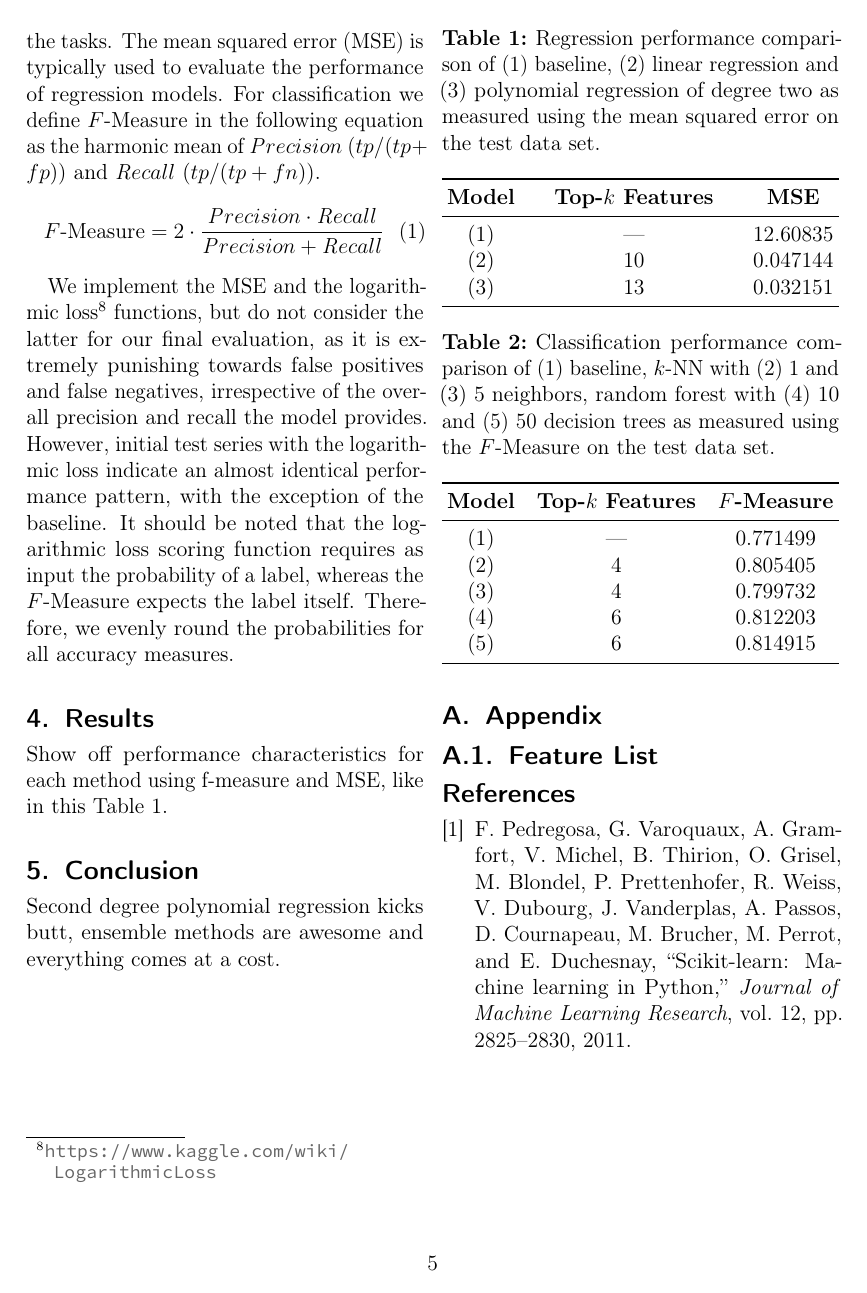
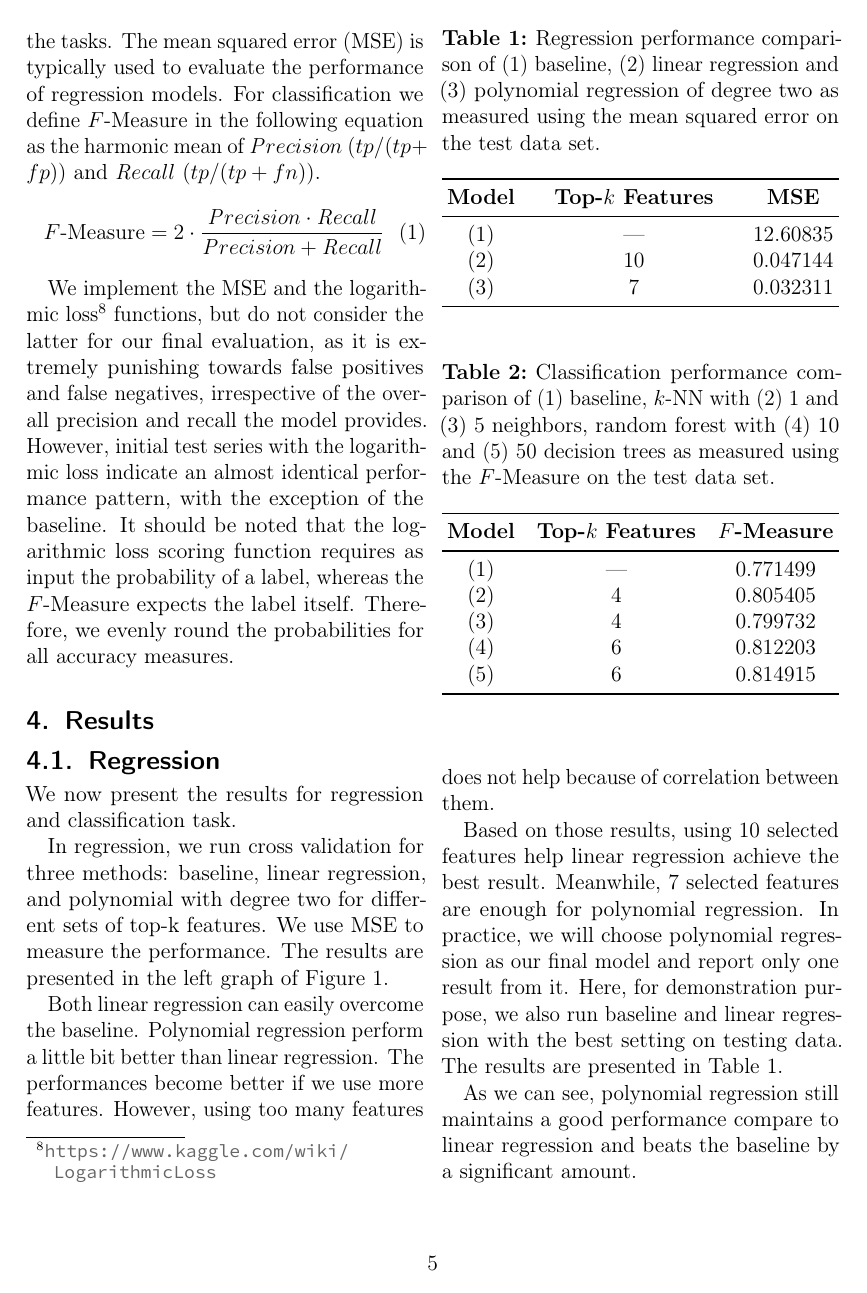
Before and after one commit to ngndn/studious-bassoon, a LaTeX paper (doc/main.tex, which reads doc/sections/sec04.tex): page 5 of 6. Compiled offline with pdfLaTeX.

Commit message:
Add Regression result

```diff
--- a/doc/sections/sec04.tex
+++ b/doc/sections/sec04.tex
@@ -1,8 +1,15 @@
 \section{Results}
 \label{sec:four}
+\subsection{Regression}
+We now present the results for regression and classification task.
 
-Show off performance characteristics for each method using f-measure and MSE,
-like in this Table~\ref{tab:regperf}.
+In regression, we run cross validation for three methods: baseline, linear regression, and polynomial with degree two for different sets of top-k features. We use MSE to measure the performance. The results are presented in the left graph of Figure~\ref{fig:training}.
+
+Both linear regression can easily overcome the baseline. Polynomial regression perform a little bit better than linear regression. The performances become better if we use more features. However, using too many features does not help because of correlation between them.
+
+Based on those results, using 10 selected features help linear regression achieve the best result. Meanwhile, 7 selected features are enough for polynomial regression. In practice, we will choose polynomial regression as our final model and report only one result from it. Here, for demonstration purpose, we also run baseline and linear regression with the best setting on testing data. The results are presented in Table~\ref{tab:regperf}.
+
+As we can see, polynomial regression still maintains a good performance compare to linear regression and beats the baseline by a significant amount.
 
 \begin{table}[t]
   \caption{Regression performance comparison of (1) baseline, (2) linear
@@ -18,7 +25,7 @@ like in this Table~\ref{tab:regperf}.
     \midrule
     (1) & --- &  12.60835 \\
     (2) &  10 &  0.047144 \\
-    (3) &  13 &  0.032151 \\
+    (3) &  7  &  0.032311 \\
     \bottomrule
   \end{tabularx}
 \label{tab:regperf}
```
Also changed, not shown: doc/sections/sec04.tex (3 more changed lines).
